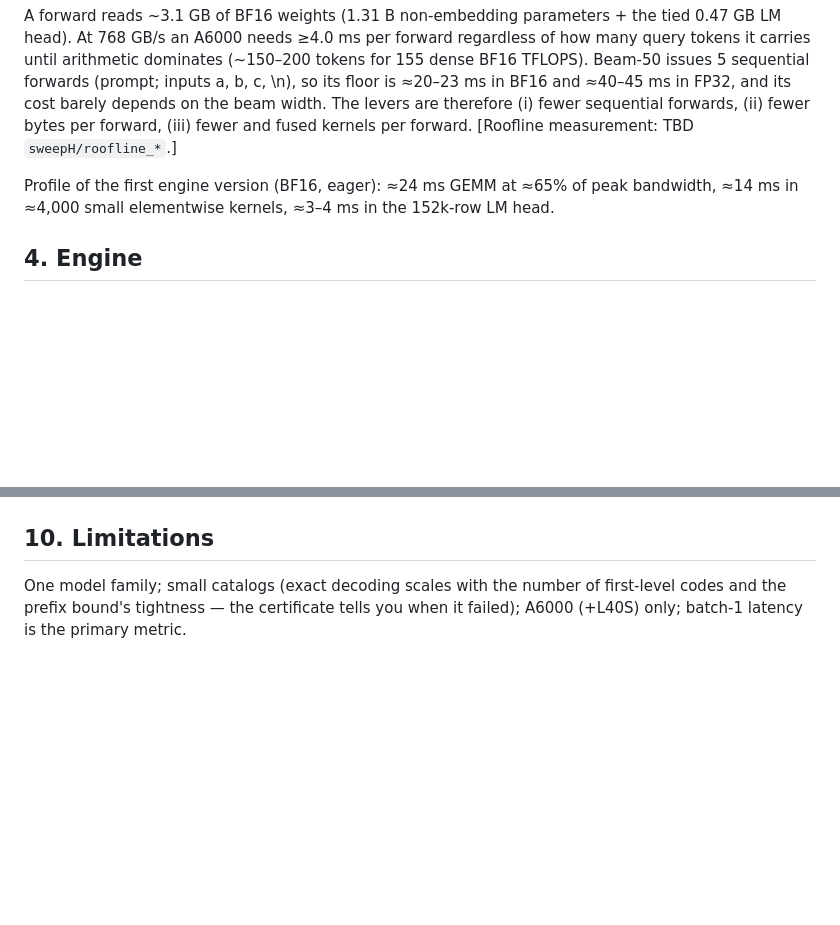
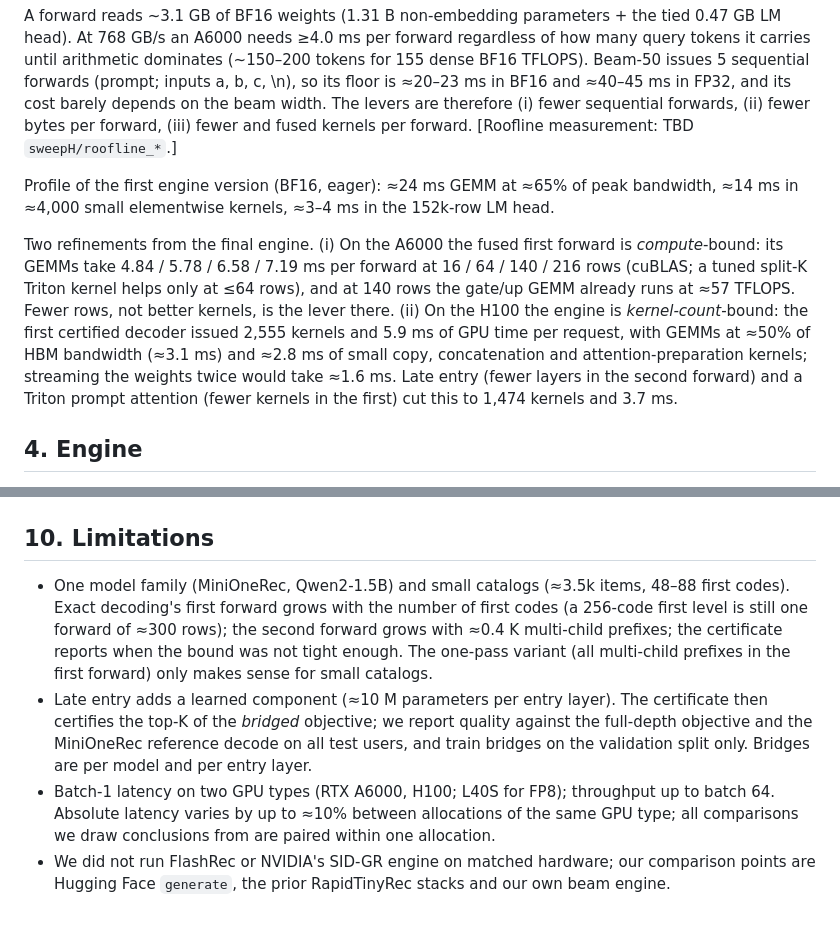
Before and after one commit to amilcodes/RapidTinyRec, a Markdown page: research/paper_draft.md, 2 parts joined by grey strips. Rendered like a GitHub page; blank space fills up the shorter version.

Commit message:
Log fused-store and A6000 fast-path results
Co-Authored-By: Claude Opus 5.5 <noreply@anthropic.com>

```diff
--- a/research/paper_draft.md
+++ b/research/paper_draft.md
@@ -90,6 +90,16 @@ kernels per forward. [Roofline measurement: TBD `sweepH/roofline_*`.]
 
 Profile of the first engine version (BF16, eager): ≈24 ms GEMM at ≈65% of peak bandwidth,
 ≈14 ms in ≈4,000 small elementwise kernels, ≈3–4 ms in the 152k-row LM head.
+
+Two refinements from the final engine. (i) On the A6000 the fused first forward is
+*compute*-bound: its GEMMs take 4.84 / 5.78 / 6.58 / 7.19 ms per forward at 16 / 64 / 140 / 216 rows
+(cuBLAS; a tuned split-K Triton kernel helps only at ≤64 rows), and at 140 rows the gate/up GEMM
+already runs at ≈57 TFLOPS. Fewer rows, not better kernels, is the lever there. (ii) On the H100
+the engine is *kernel-count*-bound: the first certified decoder issued 2,555 kernels and 5.9 ms of GPU
+time per request, with GEMMs at ≈50% of HBM bandwidth (≈3.1 ms) and ≈2.8 ms of small copy,
+concatenation and attention-preparation kernels; streaming the weights twice would take ≈1.6 ms.
+Late entry (fewer layers in the second forward) and a Triton prompt attention (fewer kernels in the
+first) cut this to 1,474 kernels and 3.7 ms.
 
 ## 4. Engine
 
@@ -446,6 +456,17 @@ recommendation quality.
 
 ## 10. Limitations
 
-One model family; small catalogs (exact decoding scales with the number of first-level codes
-and the prefix bound's tightness — the certificate tells you when it failed); A6000 (+L40S)
-only; batch-1 latency is the primary metric.
+- One model family (MiniOneRec, Qwen2-1.5B) and small catalogs (≈3.5k items, 48–88 first codes).
+  Exact decoding's first forward grows with the number of first codes (a 256-code first level is
+  still one forward of ≈300 rows); the second forward grows with ≈0.4 K multi-child prefixes; the
+  certificate reports when the bound was not tight enough. The one-pass variant (all multi-child
+  prefixes in the first forward) only makes sense for small catalogs.
+- Late entry adds a learned component (≈10 M parameters per entry layer). The certificate then
+  certifies the top-K of the *bridged* objective; we report quality against the full-depth
+  objective and the MiniOneRec reference decode on all test users, and train bridges on the
+  validation split only. Bridges are per model and per entry layer.
+- Batch-1 latency on two GPU types (RTX A6000, H100; L40S for FP8); throughput up to batch 64.
+  Absolute latency varies by up to ≈10% between allocations of the same GPU type; all
+  comparisons we draw conclusions from are paired within one allocation.
+- We did not run FlashRec or NVIDIA's SID-GR engine on matched hardware; our comparison points are
+  Hugging Face `generate`, the prior RapidTinyRec stacks and our own beam engine.
```
Also changed, not shown: research/PLAN.md (+11 -0 lines).
